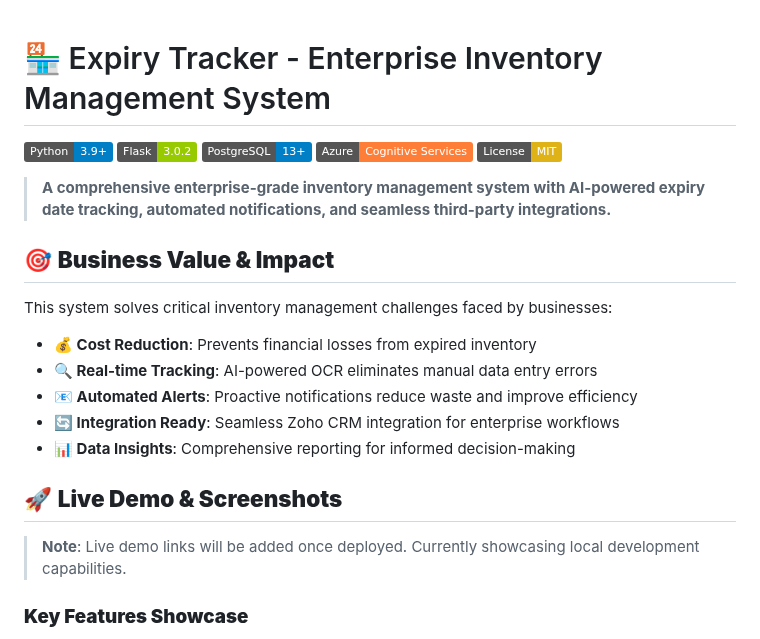
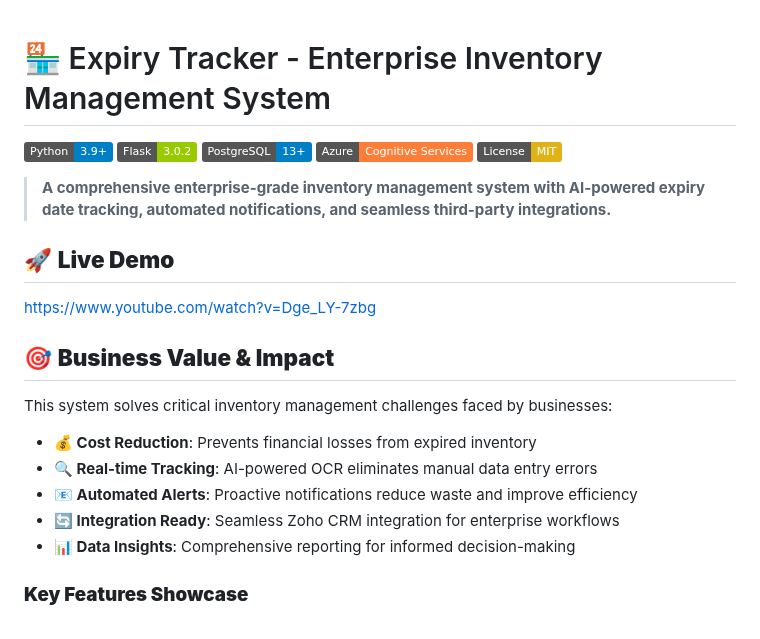
Before and after one commit to Divyansnh/expiry_tracker_final, a Markdown page: README.md, the part around the change. Rendered like a GitHub page; badges without logos.

```diff
--- a/README.md
+++ b/README.md
@@ -1,3 +1,4 @@
+
 # 🏪 Expiry Tracker - Enterprise Inventory Management System
 
 [![Python](https://img.shields.io/badge/Python-3.9+-blue.svg)](https://python.org)
@@ -8,6 +9,9 @@
 
 > **A comprehensive enterprise-grade inventory management system with AI-powered expiry date tracking, automated notifications, and seamless third-party integrations.**
 
+## 🚀 **Live Demo**
+https://www.youtube.com/watch?v=Dge_LY-7zbg
+
 ## 🎯 **Business Value & Impact**
 
 This system solves critical inventory management challenges faced by businesses:
@@ -17,10 +21,6 @@ This system solves critical inventory management challenges faced by businesses:
 - **📧 Automated Alerts**: Proactive notifications reduce waste and improve efficiency
 - **🔄 Integration Ready**: Seamless Zoho CRM integration for enterprise workflows
 - **📊 Data Insights**: Comprehensive reporting for informed decision-making
-
-## 🚀 **Live Demo & Screenshots**
-
-> **Note**: Live demo links will be added once deployed. Currently showcasing local development capabilities.
 
 ### **Key Features Showcase**
 - **Dashboard Analytics**: Real-time inventory overview with expiry alerts
```
